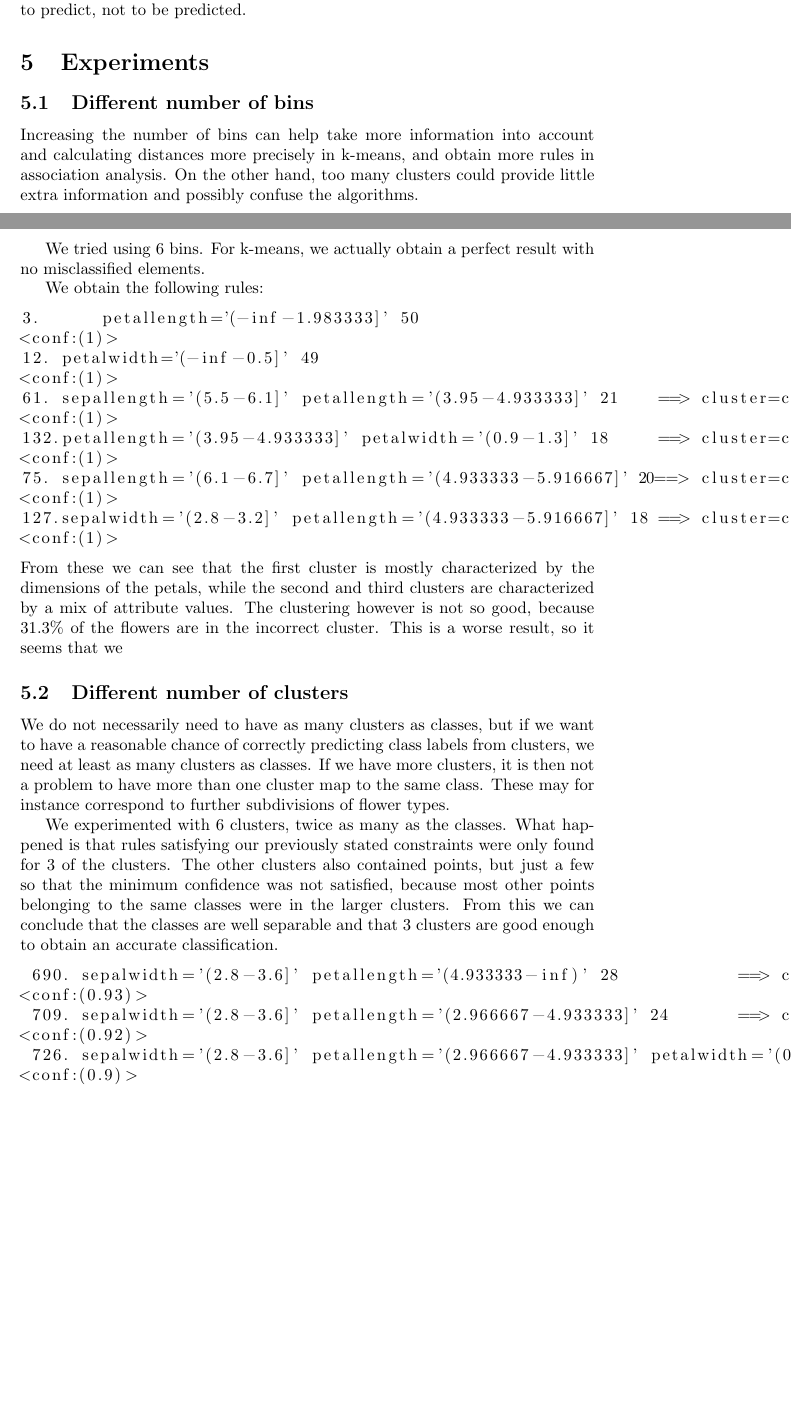
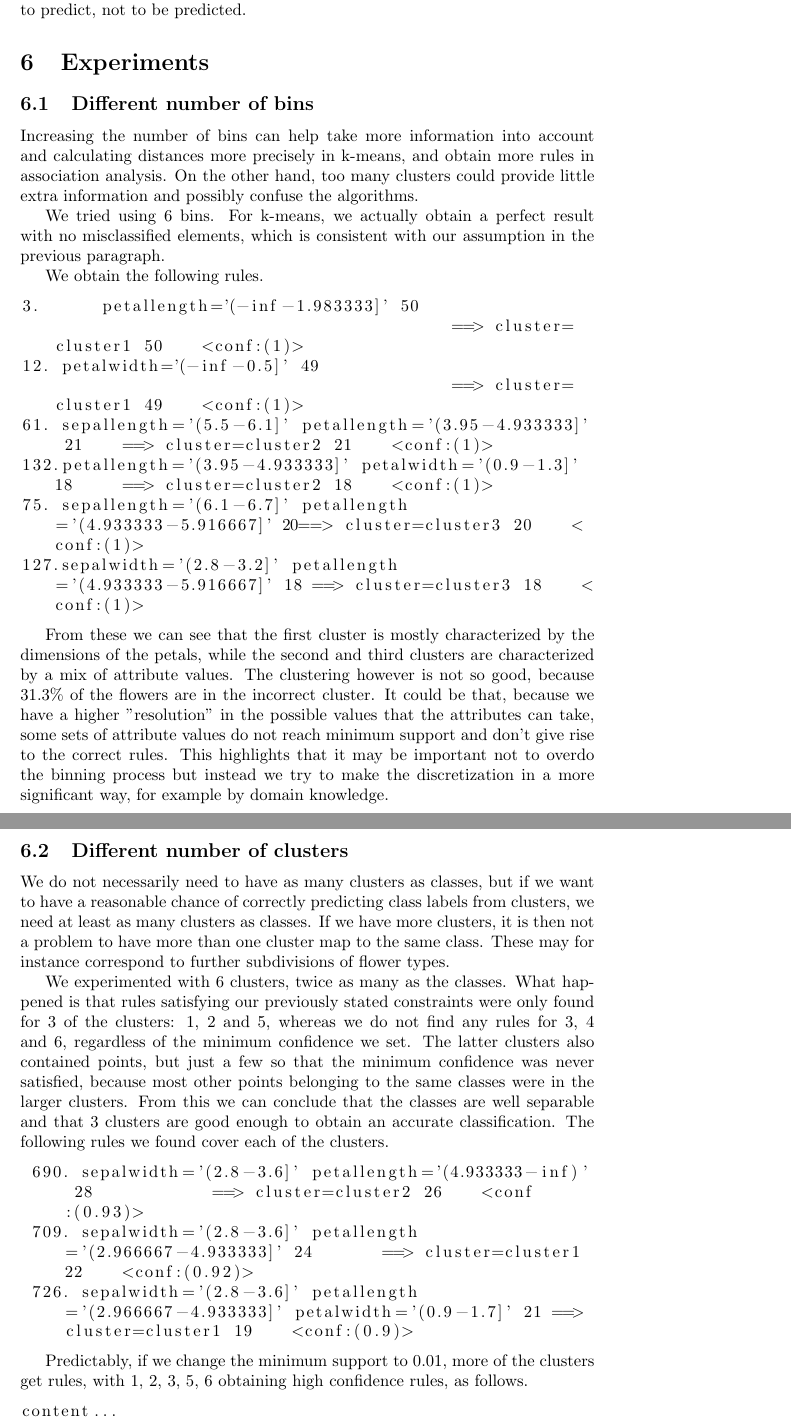
Before and after one commit to sci10n/Clustering-Labs, a LaTeX document (labs/lab2/Lab2.tex): two parts of pages 2 and 3 of 3 before the commit and two parts of pages 3 and 4 of 4 after it, joined at a grey line, cut so that both start at the same text, the shorter picture padded with empty space. Compiled offline with pdfLaTeX.

Commit message:
Finish-ish lab2

```diff
--- a/labs/lab2/Lab2.tex
+++ b/labs/lab2/Lab2.tex
@@ -56,10 +64,10 @@ The reason that we do not want to have the class attribute in the antecedent is
 \subsection{Different number of bins}
 Increasing the number of bins can help take more information into account and calculating distances more precisely in k-means, and obtain more rules in association analysis. On the other hand, too many clusters could provide little extra information and possibly confuse the algorithms.
 
-We tried using 6 bins. For k-means, we actually obtain a perfect result with no misclassified elements.
+We tried using 6 bins. For k-means, we actually obtain a perfect result with no misclassified elements, which is consistent with our assumption in the previous paragraph.
 
-We obtain the following rules:
-\begin{lstlisting}
+We obtain the following rules.
+\begin{lstlisting}[breaklines=true]
 3. 	petallength='(-inf-1.983333]' 50 							==> cluster=cluster1 50    <conf:(1)>
 12. petalwidth='(-inf-0.5]' 49 									==> cluster=cluster1 49    <conf:(1)>
 61. sepallength='(5.5-6.1]' petallength='(3.95-4.933333]' 21 	==> cluster=cluster2 21    <conf:(1)>
@@ -67,17 +75,24 @@ We obtain the following rules:
 75. sepallength='(6.1-6.7]' petallength='(4.933333-5.916667]' 20==> cluster=cluster3 20    <conf:(1)>
 127.sepalwidth='(2.8-3.2]' petallength='(4.933333-5.916667]' 18 ==> cluster=cluster3 18    <conf:(1)>
 \end{lstlisting}
-From these we can see that the first cluster is mostly characterized by the dimensions of the petals, while the second and third clusters are characterized by a mix of attribute values. The clustering however is not so good, because 31.3\% of the flowers are in the incorrect cluster. This is a worse result, so it seems that we
+
+From these we can see that the first cluster is mostly characterized by the dimensions of the petals, while the second and third clusters are characterized by a mix of attribute values. The clustering however is not so good, because 31.3\% of the flowers are in the incorrect cluster. It could be that, because we have a higher "resolution" in the possible values that the attributes can take, some sets of attribute values do not reach minimum support and don't give rise to the correct rules. This highlights that it may be important not to overdo the binning process but instead we try to make the discretization in a more significant way, for example by domain knowledge.
 
 \subsection{Different number of clusters}
 We do not necessarily need to have as many clusters as classes, but if we want to have a reasonable chance of correctly predicting class labels from clusters, we need at least as many clusters as classes. If we have more clusters, it is then not a problem to have more than one cluster map to the same class. These may for instance correspond to further subdivisions of flower types.
 
-We experimented with 6 clusters, twice as many as the classes. What happened is that rules satisfying our previously stated constraints were only found for 3 of the clusters. The other clusters also contained points, but just a few so that the minimum confidence was not satisfied, because most other points belonging to the same classes were in the larger clusters. From this we can conclude that the classes are well separable and that 3 clusters are good enough to obtain an accurate classification.
+We experimented with 6 clusters, twice as many as the classes. What happened is that rules satisfying our previously stated constraints were only found for 3 of the clusters: 1, 2 and 5, whereas we do not find any rules for 3, 4 and 6, regardless of the minimum confidence we set. The latter clusters also contained points, but just a few so that the minimum confidence was never satisfied, because most other points belonging to the same classes were in the larger clusters. From this we can conclude that the classes are well separable and that 3 clusters are good enough to obtain an accurate classification. The following rules we found cover each of the clusters.
 
-\begin{lstlisting}
+\begin{lstlisting}[breaklines=true]
  690. sepalwidth='(2.8-3.6]' petallength='(4.933333-inf)' 28 		==> cluster=cluster2 26    <conf:(0.93)>
  709. sepalwidth='(2.8-3.6]' petallength='(2.966667-4.933333]' 24 	==> cluster=cluster1 22    <conf:(0.92)>
  726. sepalwidth='(2.8-3.6]' petallength='(2.966667-4.933333]' petalwidth='(0.9-1.7]' 21 ==> cluster=cluster1 19    <conf:(0.9)>
 \end{lstlisting}
 
+Predictably, if we change the minimum support to 0.01, more of the clusters get rules, with 1, 2, 3, 5, 6 obtaining high confidence rules, as follows.
+
+\begin{lstlisting}[breaklines=true]
+content...
+\end{lstlisting}
+
 \end{document}
```
Also changed, not shown: labs/lab2/Lab2.tex (16 more changed lines).
